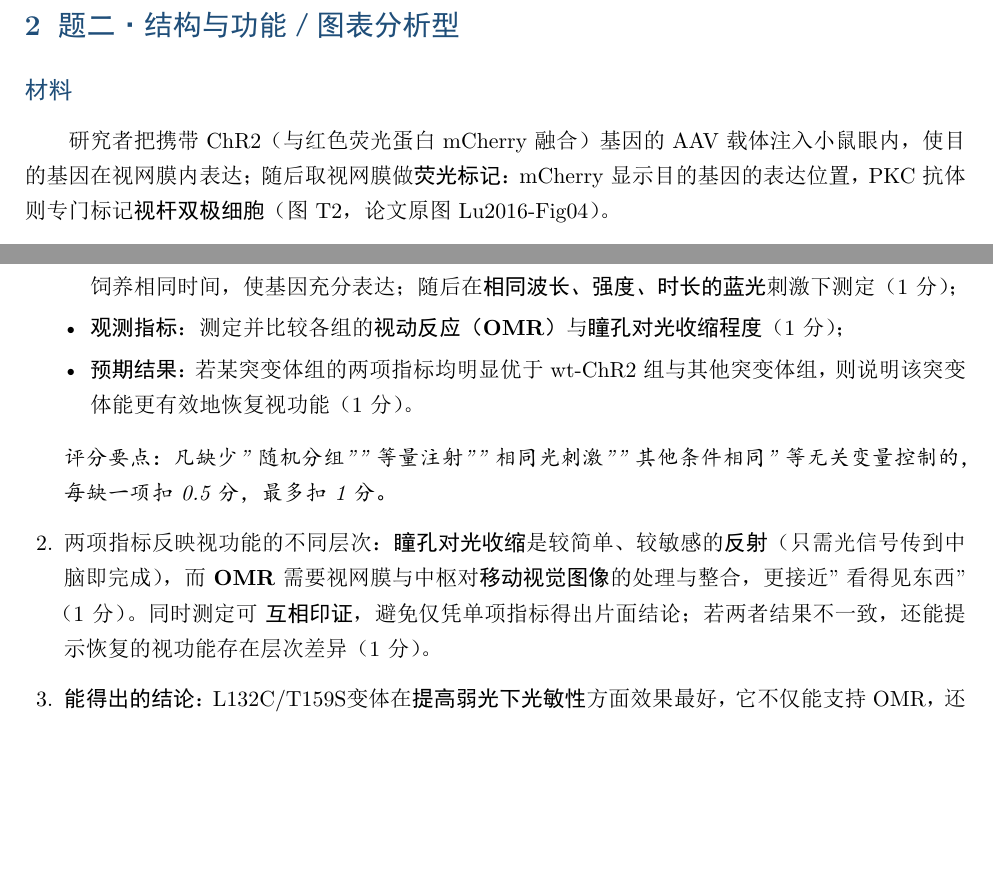
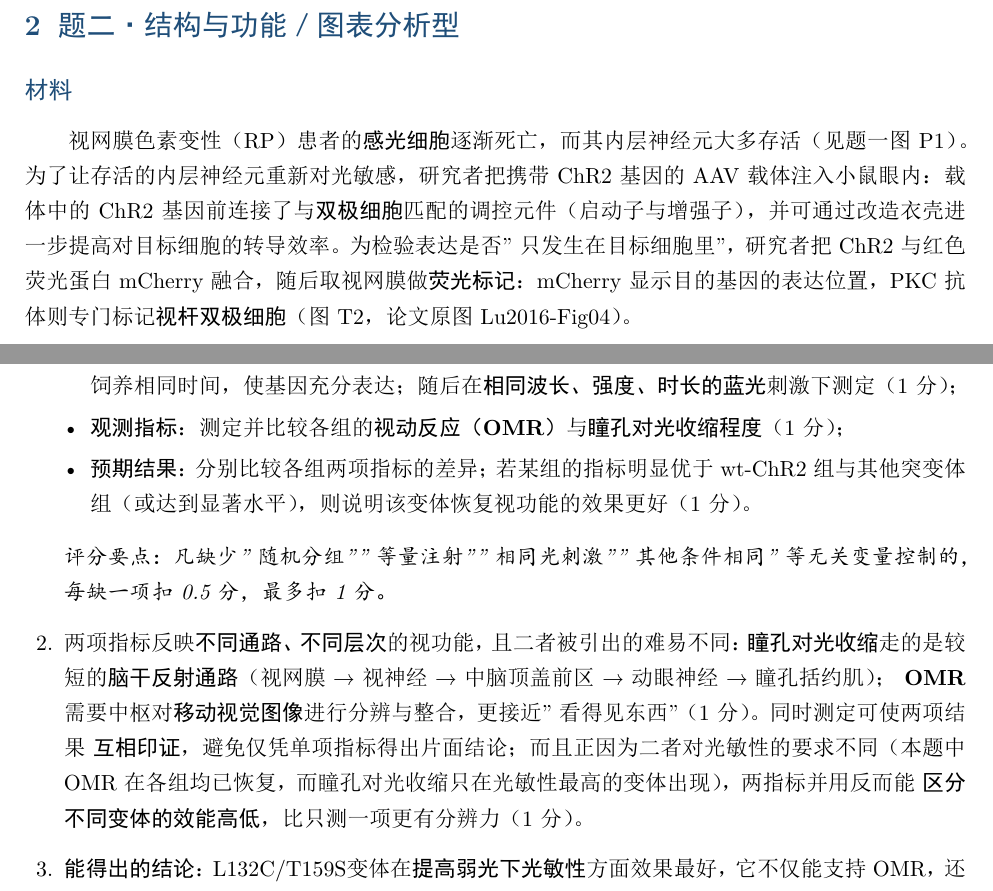
Before and after one commit to Run-Tao/Note, a LaTeX document (00 - Personal/诺奖学习/命题/光遗传学视觉恢复-命题（论文取材版）.tex): two parts of pages 6 and 9 of 14 before the commit and two parts of pages 7 and 10 of 15 after it, joined at a grey line, cut so that both start at the same text, the shorter picture padded with empty space. The pictures show the PDF file 00 - Personal/诺奖学习/命题/光遗传学视觉恢复-命题（论文取材版）.pdf that the author committed with the source.

Commit message:
fix(命题): 修正论文取材版 7 处问题（题三(2)答案与结果矛盾、题二材料不自足、题一(1)歧义、题四曲线数、题一理由重复、自变量表述、预期结果写法）并重编译

```diff
--- a/00 - Personal/诺奖学习/命题/光遗传学视觉恢复-命题（论文取材版）.tex
+++ b/00 - Personal/诺奖学习/命题/光遗传学视觉恢复-命题（论文取材版）.tex
@@ -132,7 +132,7 @@
 \subsection*{设问（共 12 分）}
 
 \begin{enumerate}[leftmargin=1.8em,itemsep=4pt]
-\item \pt{2} 图P1 中，能把光信号转变为电信号的细胞是\underline{\hspace{2.6cm}}。RP 患者这类细胞大量死亡后，为什么把 ChR2 表达在\textbf{双极细胞}上仍有可能恢复视觉？请从结构与功能的角度写出两点理由。
+\item \pt{2} 在\textbf{未导入光敏蛋白的正常}视网膜（图P1）中，能把光信号转变为电信号的细胞是\underline{\hspace{2.6cm}}。RP 患者这类细胞大量死亡后，为什么把 ChR2 表达在\textbf{双极细胞}上仍有可能恢复视觉？请从结构与功能的角度写出两点理由。
 
 \item \pt{3} 据图P2 回答：AAV 载体中"增强子 + 启动子"的作用是什么？研究者为什么要专门寻找更强的增强子？请从\key{表达特异性}与\key{转导效率}两个角度说明。
 
@@ -179,7 +179,7 @@
 
 \subsection*{材料}
 
-研究者把携带 ChR2（与红色荧光蛋白 mCherry 融合）基因的 AAV 载体注入小鼠眼内，使目的基因在视网膜内表达；随后取视网膜做\textbf{荧光标记}：mCherry 显示目的基因的表达位置，PKC 抗体则专门标记\textbf{视杆双极细胞}（图 T2，论文原图 Lu2016-Fig04）。
+视网膜色素变性（RP）患者的\textbf{感光细胞}逐渐死亡，而其内层神经元大多存活（见题一图P1）。为了让存活的内层神经元重新对光敏感，研究者把携带 ChR2 基因的 AAV 载体注入小鼠眼内：载体中的 ChR2 基因前连接了与\textbf{双极细胞}匹配的调控元件（启动子与增强子），并可通过改造衣壳进一步提高对目标细胞的转导效率。为检验表达是否"只发生在目标细胞里"，研究者把 ChR2 与红色荧光蛋白 mCherry 融合，随后取视网膜做\textbf{荧光标记}：mCherry 显示目的基因的表达位置，PKC 抗体则专门标记\textbf{视杆双极细胞}（图 T2，论文原图 Lu2016-Fig04）。
 
 \begin{figure}[H]
 \centering
@@ -258,11 +258,11 @@
 \item \textbf{材料与分组}：取生理状态相同、遗传背景一致的三敲除失明小鼠若干只，\textbf{随机、平均}分为 5 组：① 注射溶剂（对照）组；② wt-ChR2 组；③ L132C 组；④ L132C/T159C 组；⑤ L132C/T159S 组（1 分）；
 \item \textbf{处理}：各组经\textbf{玻璃体腔注射}等量的相应 rAAV2 载体（对照组注射等量溶剂），在相同条件下饲养相同时间，使基因充分表达；随后在\textbf{相同波长、强度、时长的蓝光}刺激下测定（1 分）；
 \item \textbf{观测指标}：测定并比较各组的\textbf{视动反应（OMR）}与\textbf{瞳孔对光收缩程度}（1 分）；
-\item \textbf{预期结果}：若某突变体组的两项指标均明显优于 wt-ChR2 组与其他突变体组，则说明该突变体能更有效地恢复视功能（1 分）。
+\item \textbf{预期结果}：分别比较各组两项指标的差异；若某组的指标明显优于 wt-ChR2 组与其他突变体组（或达到显著水平），则说明该变体恢复视功能的效果更好（1 分）。
 \end{itemize}
 \emph{评分要点：凡缺少"随机分组""等量注射""相同光刺激""其他条件相同"等无关变量控制的，每缺一项扣 0.5 分，最多扣 1 分。}
 
-\item 两项指标反映视功能的不同层次：\textbf{瞳孔对光收缩}是较简单、较敏感的\textbf{反射}（只需光信号传到中脑即完成），而 \textbf{OMR} 需要视网膜与中枢对\textbf{移动视觉图像}的处理与整合，更接近"看得见东西"（1 分）。同时测定可\ \textbf{互相印证}，避免仅凭单项指标得出片面结论；若两者结果不一致，还能提示恢复的视功能存在层次差异（1 分）。
+\item 两项指标反映\textbf{不同通路、不同层次}的视功能，且二者被引出的难易不同：\textbf{瞳孔对光收缩}走的是较短的\textbf{脑干反射通路}（视网膜 → 视神经 → 中脑顶盖前区 → 动眼神经 → 瞳孔括约肌）；\ \textbf{OMR} 需要中枢对\textbf{移动视觉图像}进行分辨与整合，更接近"看得见东西"（1 分）。同时测定可使两项结果\ \textbf{互相印证}，避免仅凭单项指标得出片面结论；而且正因为二者对光敏性的要求不同（本题中 OMR 在各组均已恢复，而瞳孔对光收缩只在光敏性最高的变体出现），两指标并用反而能\ \textbf{区分不同变体的效能高低}，比只测一项更有分辨力（1 分）。
 
 \item \textbf{能得出的结论}：L132C/T159S 变体在\textbf{提高弱光下光敏性}方面效果最好，它不仅能支持 OMR，还能引起明显的瞳孔对光收缩（1 分）。\\
 \textbf{不能得出的结论}（答出两点，2 分）：
```
Also changed, not shown: 00 - Personal/诺奖学习/命题/光遗传学视觉恢复-命题（论文取材版）.pdf, 00 - Personal/诺奖学习/命题/光遗传学视觉恢复-命题（论文取材版）.tex (8 more changed lines).
